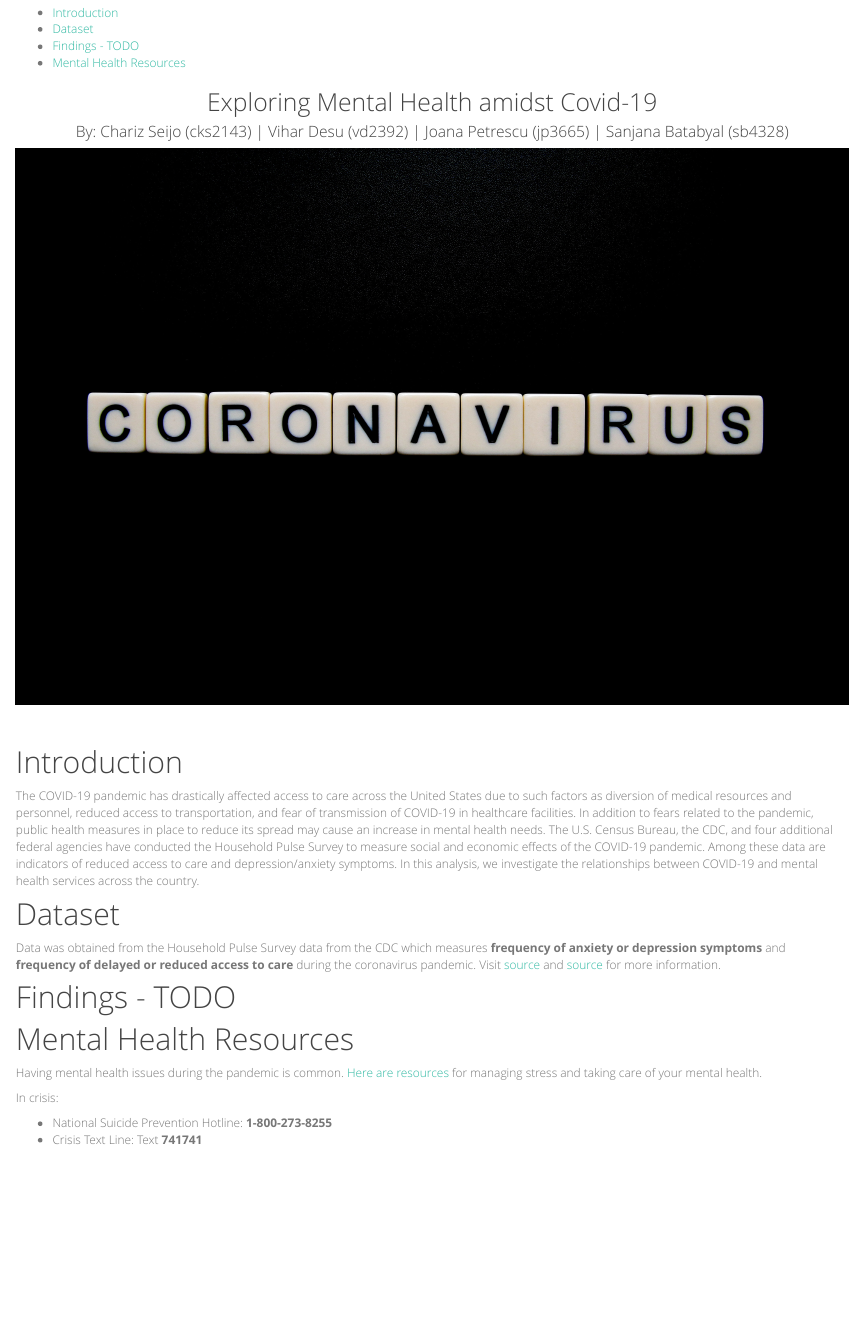
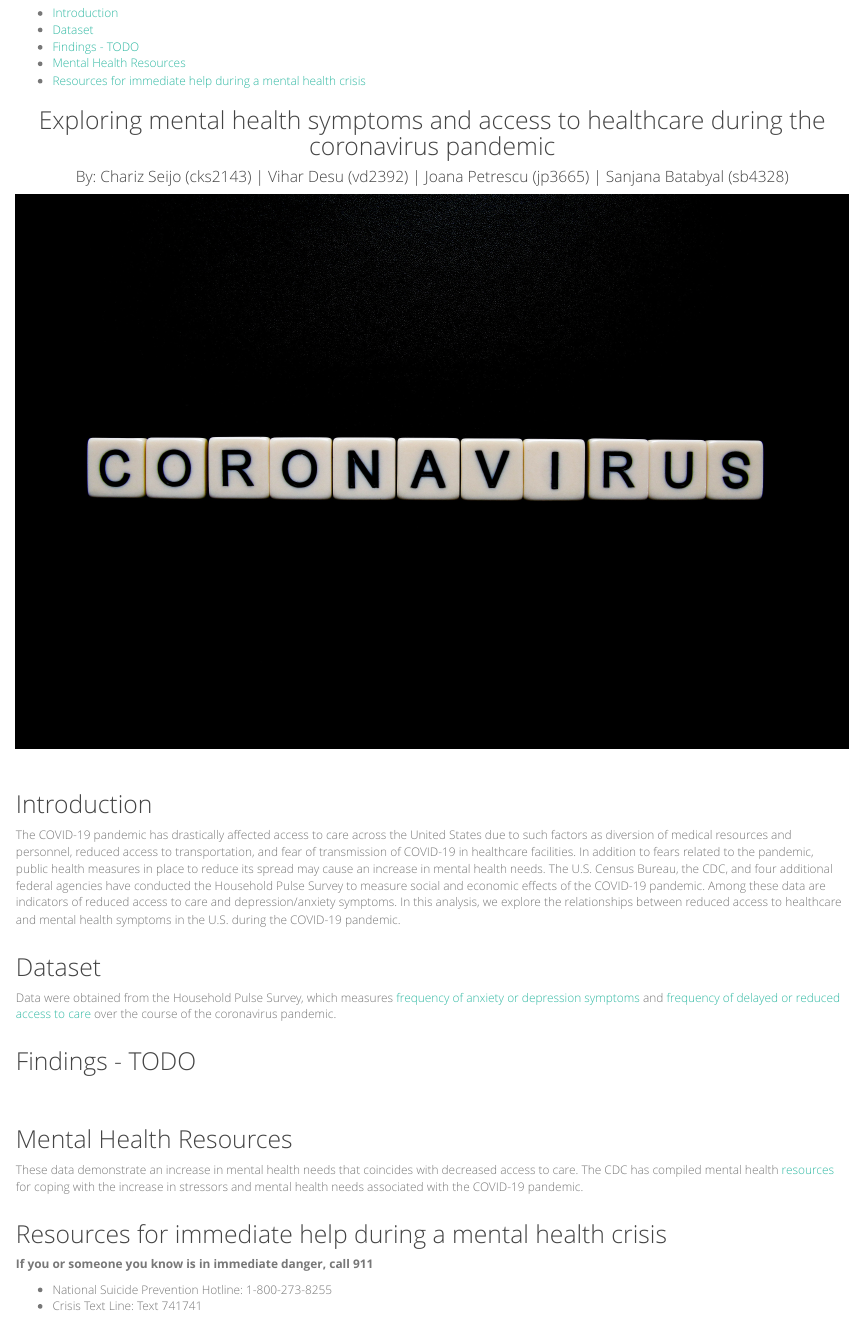
Before and after one commit to vihardesu/covid19_mental_health, an R Markdown document (index.Rmd): the page in a window 1100 px wide, from 160 px down before the commit and from 120 px down after it, so that both start at the same text. The pictures show the output file index.html that the author committed with the source, opened offline; library style sheets and scripts come from the installed R packages.

Commit message:
worked on index page

```diff
--- a/index.Rmd
+++ b/index.Rmd
@@ -1,29 +1,36 @@
 ---
-title: <center>Understanding Mental Health and Access to Care during the Covid-19 Pandemic </center>
+title: <center>Mental Health and Access to Care during Covid-19</center>
 output: html_document
 ---
 
-<h2 style="text-align: center;" markdown="1">Exploring Mental Health amidst Covid-19</h2>
+<h2 style="text-align: center;" markdown="1">Exploring mental health symptoms and access to healthcare during the coronavirus pandemic</h2>
 <h4 style="text-align: center;" markdown="1">By: Chariz Seijo (cks2143)  |  Vihar Desu (vd2392)  |  Joana Petrescu (jp3665)  |  Sanjana Batabyal (sb4328)</h4>
 <center><a href=""><img src="images/cover.jpg"></a></center>
 
 <br></br>
 
-# Introduction
+## Introduction
 
-The COVID-19 pandemic has drastically affected access to care across the United States due to such factors as diversion of medical resources and personnel, reduced access to transportation, and fear of transmission of COVID-19 in healthcare facilities. In addition to fears related to the pandemic,  public health measures in place to reduce its spread may cause an increase in mental health needs. The U.S. Census Bureau, the CDC, and four additional federal agencies have conducted the Household Pulse Survey to measure social and economic effects of the COVID-19 pandemic. Among these data are indicators of reduced access to care and depression/anxiety symptoms. In this analysis, we investigate the relationships between COVID-19 and mental health services across the country.
+The COVID-19 pandemic has drastically affected access to care across the United States due to such factors as diversion of medical resources and personnel, reduced access to transportation, and fear of transmission of COVID-19 in healthcare facilities. In addition to fears related to the pandemic,  public health measures in place to reduce its spread may cause an increase in mental health needs. The U.S. Census Bureau, the CDC, and four additional federal agencies have conducted the Household Pulse Survey to measure social and economic effects of the COVID-19 pandemic. Among these data are indicators of reduced access to care and depression/anxiety symptoms. In this analysis, we explore the relationships between reduced access to healthcare and mental health symptoms in the U.S. during the COVID-19 pandemic.
+<br></br>
 
-# Dataset
+## Dataset
 
-Data was obtained from the Household Pulse Survey data from the CDC which measures **frequency of anxiety or depression symptoms** and **frequency of delayed or reduced access to care** during the coronavirus pandemic. Visit [source](https://healthdata.gov/dataset/indicators-anxiety-or-depression-based-reported-frequency-symptoms-during-last-7-days) and [source](https://healthdata.gov/dataset/indicators-reduced-access-care-due-coronavirus-pandemic-during-last-4-weeks) for more information.
+Data were obtained from the Household Pulse Survey,  which measures [frequency of anxiety or depression symptoms](https://healthdata.gov/dataset/indicators-anxiety-or-depression-based-reported-frequency-symptoms-during-last-7-days) and [frequency of delayed or reduced access to care](https://healthdata.gov/dataset/indicators-reduced-access-care-due-coronavirus-pandemic-during-last-4-weeks) over the course of the coronavirus pandemic.
+<br></br>
 
-# Findings - TODO
+## Findings - TODO
+<br></br>
 
-# Mental Health Resources
+## Mental Health Resources
 
-Having mental health issues during the pandemic is common. [Here are resources](https://www.cdc.gov/coronavirus/2019-ncov/daily-life-coping/managing-stress-anxiety.html) for managing stress and taking care of your mental health.
+These data demonstrate an increase in mental health needs that coincides with decreased access to care. The CDC has compiled mental health  [resources](https://www.cdc.gov/coronavirus/2019-ncov/daily-life-coping/managing-stress-anxiety.html) for coping with the increase in stressors and mental health needs associated with the COVID-19 pandemic.
+<br></br>
 
-In crisis:
+## Resources for immediate help during a mental health crisis
 
-* National Suicide Prevention Hotline: **1-800-273-8255**
-* Crisis Text Line: Text **741741**
+**If you or someone you know is in immediate danger, call 911**
+
+* National Suicide Prevention Hotline: 1-800-273-8255
+* Crisis Text Line: Text 741741
+<br></br>
```
Also changed, not shown: index.html, report.html.
